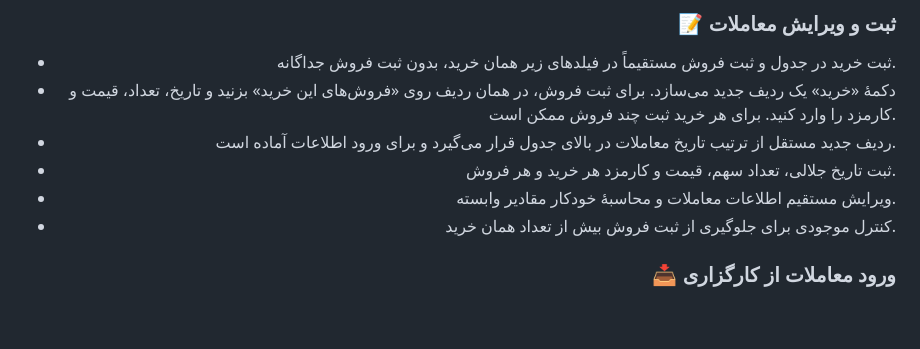
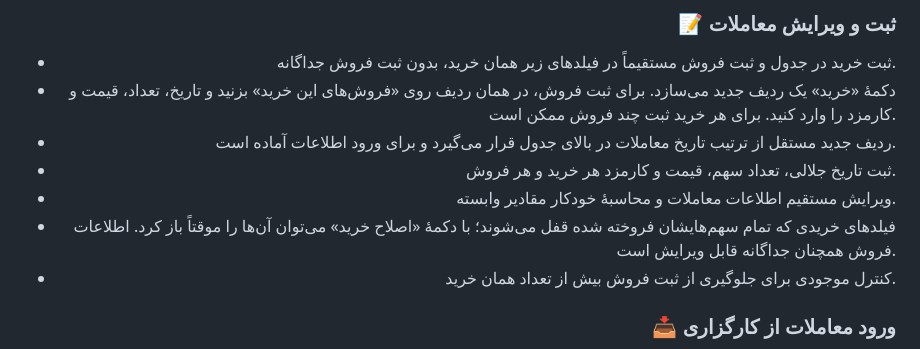
Before and after one commit to afshin-ir/percent, a Markdown page: README.md, the part around the change. Rendered like a GitHub page; blank space fills up the shorter version.

Commit message:
Lock completed purchase rows with correction action

```diff
--- a/README.md
+++ b/README.md
@@ -52,6 +52,7 @@
 <li dir="rtl" align="right">ردیف جدید مستقل از ترتیب تاریخ معاملات در بالای جدول قرار می‌گیرد و برای ورود اطلاعات آماده است.</li>
 <li dir="rtl" align="right">ثبت تاریخ جلالی، تعداد سهم، قیمت و کارمزد هر خرید و هر فروش.</li>
 <li dir="rtl" align="right">ویرایش مستقیم اطلاعات معاملات و محاسبۀ خودکار مقادیر وابسته.</li>
+<li dir="rtl" align="right">فیلدهای خریدی که تمام سهم‌هایشان فروخته شده قفل می‌شوند؛ با دکمۀ «اصلاح خرید» می‌توان آن‌ها را موقتاً باز کرد. اطلاعات فروش همچنان جداگانه قابل ویرایش است.</li>
 
 <li dir="rtl" align="right">کنترل موجودی برای جلوگیری از ثبت فروش بیش از تعداد همان خرید.</li>
 </ul>
```
